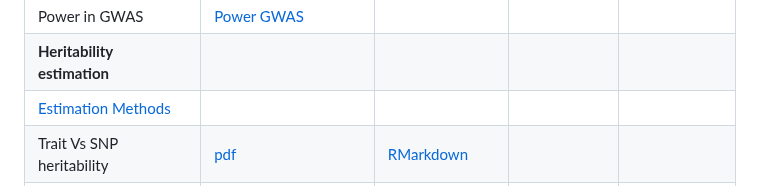
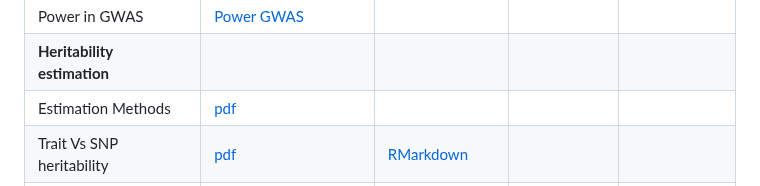
Before and after one commit to gdlc/STAT_GEN, a Markdown page: README.md, the part around the change. Rendered like a GitHub page.

```diff
--- a/README.md
+++ b/README.md
@@ -45,7 +45,7 @@ This GitHub serves as a repository for STT 855 and EPI 855.
 | Post-GWAS (refining GWAS peaks) | [GWAS 3](https://www.dropbox.com/scl/fi/fjq5twpyq5r3z6wzsyfps/GWAS_3.pdf?rlkey=mqwfbh6heka1m4mpfuvwpll6q&dl=0) | | |
 | Power in GWAS| [Power GWAS](https://www.dropbox.com/scl/fi/xn6ht1auom6rjvgae4ppv/PowerGWAS.pdf?rlkey=de769629thd1142dfwzonftb4&dl=0) | | |
 | **Heritability estimation** |  |  | |
-| [Estimation Methods](https://www.dropbox.com/scl/fi/stl88vw468eyd0n1nmdu9/GENETIC_AND_GENIC.pdf?rlkey=00b8236uv0o6exa6yl5qrtngm&dl=0) |  |  | |
+| Estimation Methods | [pdf](https://www.dropbox.com/scl/fi/stl88vw468eyd0n1nmdu9/GENETIC_AND_GENIC.pdf?rlkey=00b8236uv0o6exa6yl5qrtngm&dl=0)|  | |
 | Trait Vs SNP heritability | [pdf](https://www.dropbox.com/scl/fi/v12e0vk52386x16jvreg1/TRAIT_VS_SNP_HERITABILITY.pdf?rlkey=tg5tcyhzjp5lxzu1d1kzxgtge&dl=0) | [RMarkdown](https://www.dropbox.com/scl/fi/1d35vw28sqcn6e9p206eq/TRAIT_VS_SNP_HERITABILITY.Rmd?rlkey=hyc2p9iadrr5tftue0mcudx2p&dl=0) |
 | Genetic Variance With or Without Linkage Disequilibirum? |  |  | |
 | **HW 4** | [HW4](https://www.dropbox.com/scl/fi/nsnpitg3fyhudar1tr1mo/HW4.pdf?rlkey=i1md7pyi3rs32ux35pb7w7356&dl=0) |  | |
```
